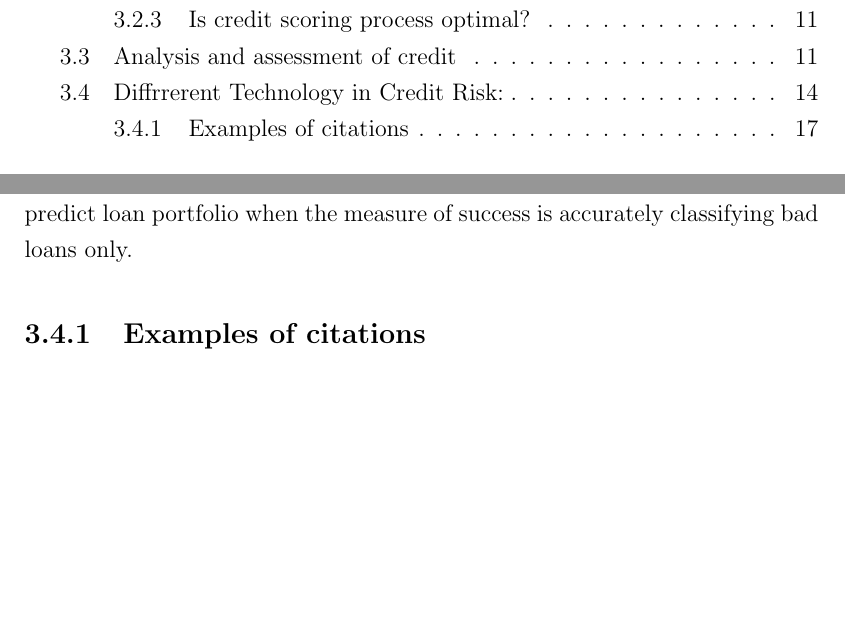
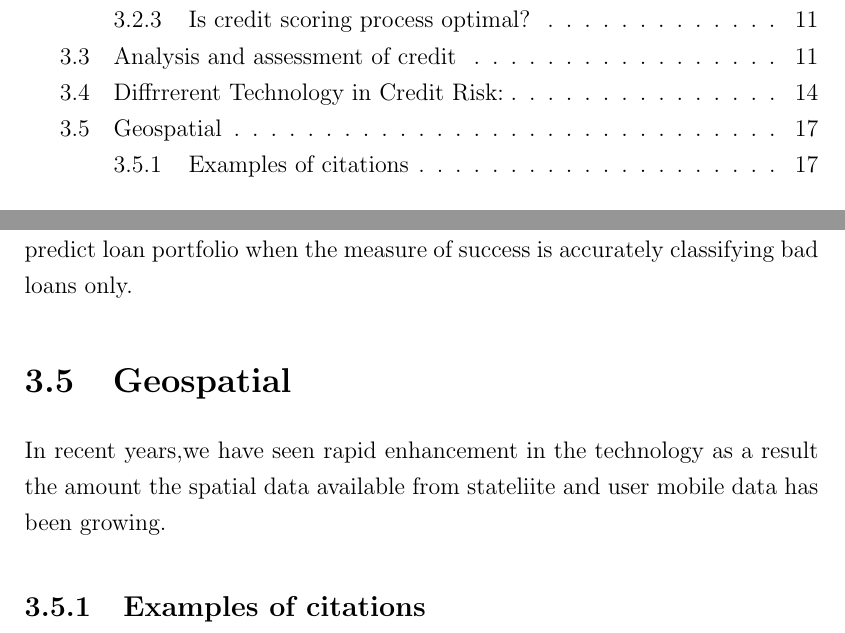
Before and after one commit to 01dkg/Machine-Learning-Credit-Scoring-Geospatial, a LaTeX thesis (Thesis/thesis.tex, which reads Thesis/ch3.tex): two parts of pages 3 and 27 of 42, joined at a grey line, cut so that both start at the same text, the shorter picture padded with empty space. Compiled offline with pdfLaTeX.

Commit message:
Update after shruti commit

```diff
--- a/Thesis/ch3.tex
+++ b/Thesis/ch3.tex
@@ -121,6 +121,9 @@ With the help of single input function, algorithm splits all data observations t
 
 \textbf{Neural networks} in machine learning or data mining is modelling system, which is based on the human brain and nervous system. A Neural network consists of several neurons(nodes) connected to determine the functionality of the network \citep{demuth2008neural}. \citet{west2000neural} carried out several experiments to measure the performance five different types of the neural network for credit scoring. While conducting experiments, \citet{west2000neural} observed that Logistic regression is slightly more accurate in prediction in comparison to neural networks. This Research also noted that CART and \emph{k} Nearest Neighbour results are not par with logistic regression. The neural network requires being trained on a dataset to predict the outcome of decision variables correctly \citep{presky1996functional}. In 1996, \cite{gately1995neural} discussed applications of using the neural network in financials domains such as fraud detection in credit card transactions, forecasting company bankruptcy, classifying bad or good loan application and others areas where neural networks are successful\citep{ghosh1994credit}. \citet{desai1996comparison}, compared the performance of a neural network and logistic regression and found that neural network able to correctly predict loan portfolio when the measure of success is accurately classifying bad loans only.
 
+\section{Geospatial}
+
+In recent years,we have seen rapid enhancement in the technology as a result the amount the spatial data available from stateliite and user mobile data has been growing.
 \subsection{Examples of citations}\label{SS.citations}
 
 In \citep{Atiyah:1961,Atiyah:1966a,Atiyah:1966b}, Atiyah builds on the work of \citet{Adams:1962} to develop
```
Also changed, not shown: Thesis/thesis.pdf, 3 other files.
